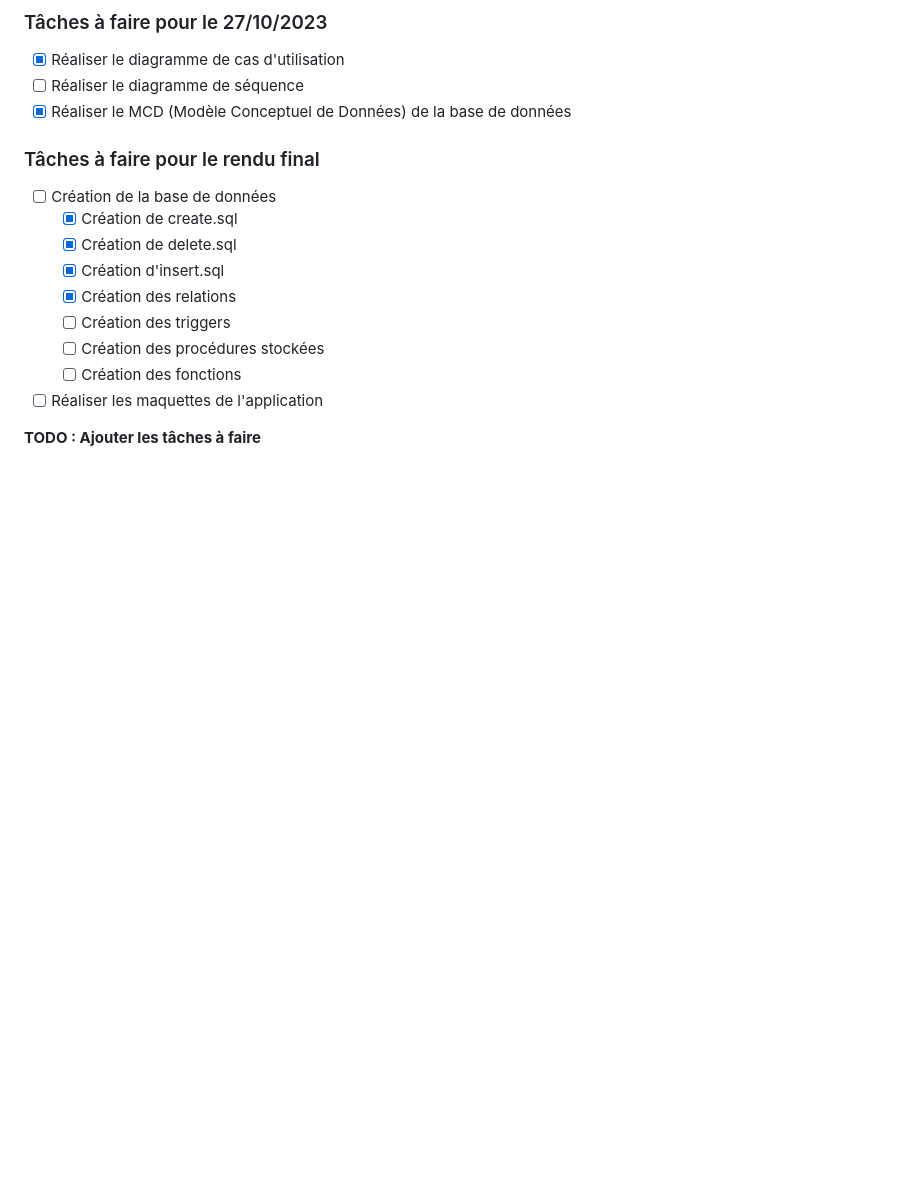
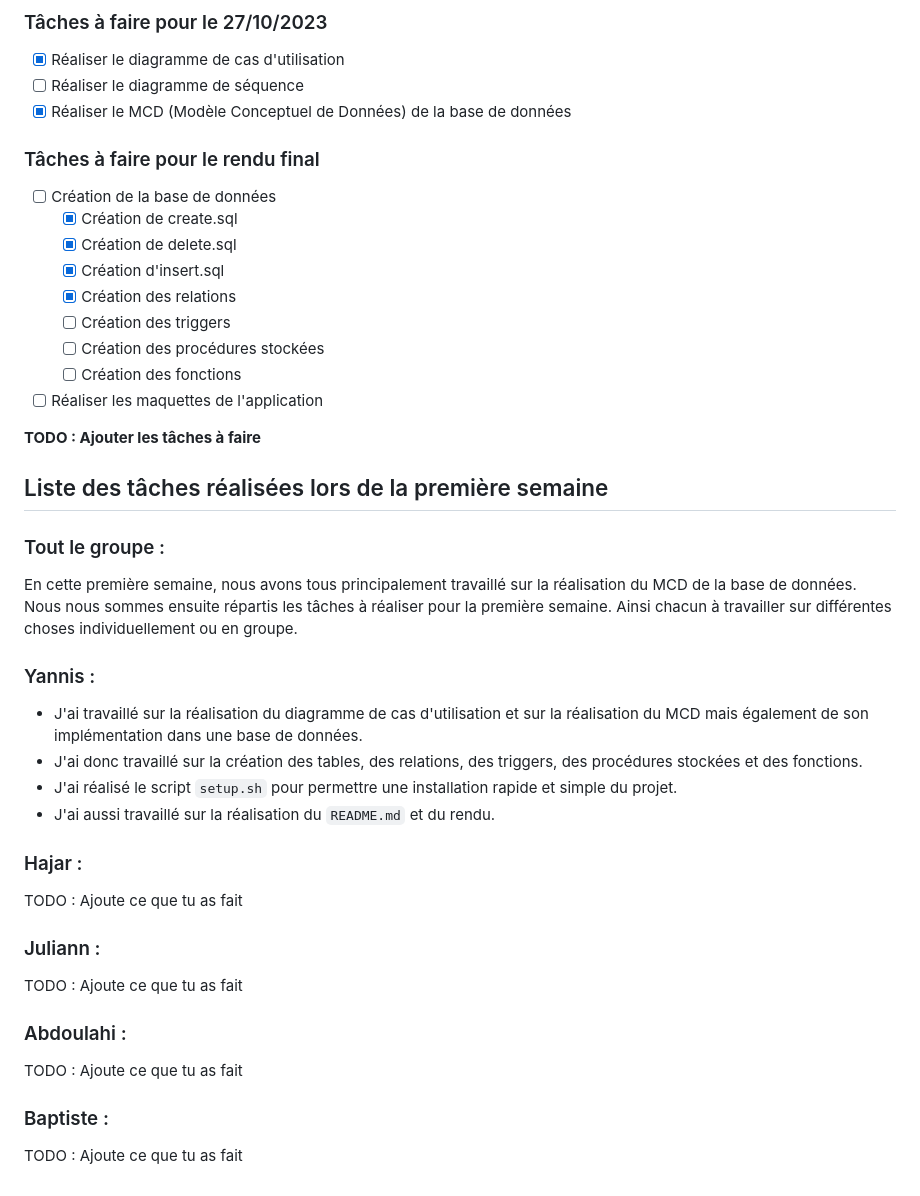
Before and after one commit to Yannis-barache/SAE-3.05, a Markdown page: README.md, the part around the change. Drawn GitHub-style; blank space fills up the shorter version.

Commit message:
Ajout de la préparation du rendu final

```diff
--- a/README.md
+++ b/README.md
@@ -97,3 +97,39 @@ Il peut donc ajouter des escrimeurs, les modifier, les supprimer, etc.
 - [ ] Réaliser les maquettes de l'application
 
 <strong>TODO : Ajouter les tâches à faire</strong>
+
+
+
+## Liste des tâches réalisées lors de la première semaine
+
+
+### Tout le groupe :
+
+En cette première semaine, nous avons tous principalement travaillé sur la réalisation du MCD de la base de données.
+Nous nous sommes ensuite répartis les tâches à réaliser pour la première semaine. Ainsi chacun à travailler sur différentes choses individuellement ou en groupe.
+
+
+### Yannis :
+
+- J'ai travaillé sur la réalisation du diagramme de cas d'utilisation et sur la réalisation du MCD mais également de son implémentation dans une base de données.
+- J'ai donc travaillé sur la création des tables, des relations, des triggers, des procédures stockées et des fonctions.
+- J'ai réalisé le script `setup.sh` pour permettre une installation rapide et simple du projet.
+- J'ai aussi travaillé sur la réalisation du `README.md` et du rendu.
+
+
+
+### Hajar :
+
+TODO : Ajoute ce que tu as fait
+
+### Juliann :
+
+TODO : Ajoute ce que tu as fait
+
+### Abdoulahi :
+
+TODO : Ajoute ce que tu as fait
+
+### Baptiste :
+
+TODO : Ajoute ce que tu as fait
```
